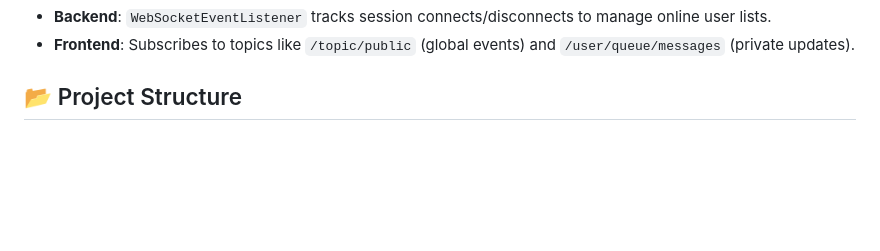
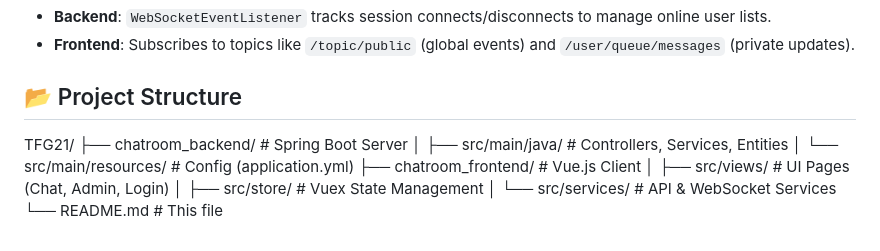
Before and after one commit to Wss-afk/TFG, a Markdown page: README.md, the part around the change. Rendered like a GitHub page; blank space fills up the shorter version.

Commit message:
Add project structure section to README

```diff
--- a/README.md
+++ b/README.md
@@ -91,3 +91,12 @@ The application uses a specific entity `GroupReadStatus` to efficiently track un
 - **Frontend**: Subscribes to topics like `/topic/public` (global events) and `/user/queue/messages` (private updates).
 
 ## 📂 Project Structure
+TFG21/
+├── chatroom_backend/     # Spring Boot Server
+│   ├── src/main/java/    # Controllers, Services, Entities
+│   └── src/main/resources/ # Config (application.yml)
+├── chatroom_frontend/    # Vue.js Client
+│   ├── src/views/        # UI Pages (Chat, Admin, Login)
+│   ├── src/store/        # Vuex State Management
+│   └── src/services/     # API & WebSocket Services
+└── README.md             # This file
```
